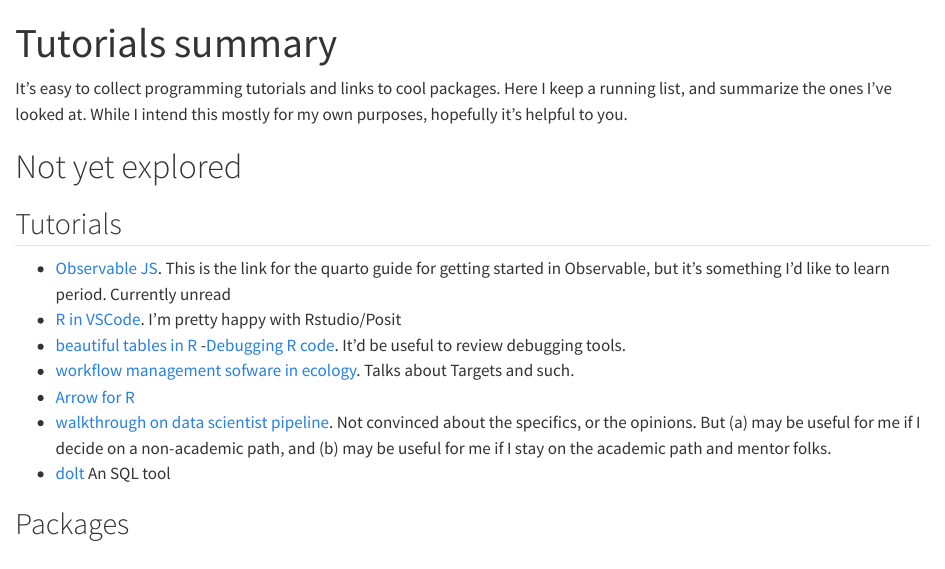
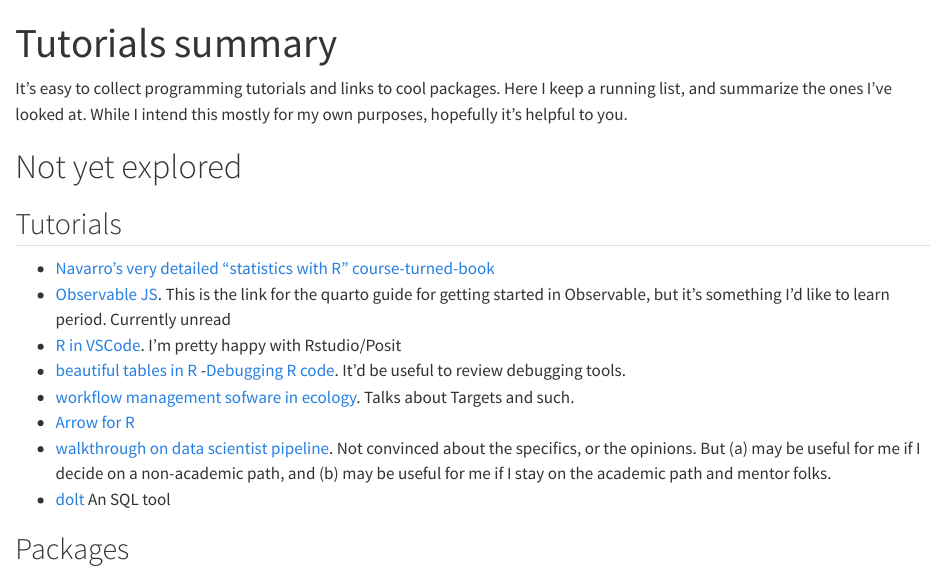
Before and after one commit to cbedwards/cbedwards.github.io, a Quarto document (tutorial lists.qmd): the page in a window 1100 px wide, from its top. Rendered offline with R 4.5, knitr and Pandoc in place of Quarto, with nearby package versions.

Commit message:
Updated with tutorial book

```diff
--- a/tutorial lists.qmd
+++ b/tutorial lists.qmd
@@ -8,6 +8,7 @@ It's easy to collect programming tutorials and links to cool packages. Here I ke
 
 ## Tutorials
 
+-   [Navarro's very detailed "statistics with R" course-turned-book ](https://learningstatisticswithr.com/)
 -   [Observable JS](https://quarto.org/docs/computations/ojs.html#overview). This is the link for the quarto guide for getting started in Observable, but it's something I'd like to learn period. Currently unread
 -   [R in VSCode](https://medium.com/analytics-vidhya/a-fresh-start-for-r-in-vscode-ec61ed108cf6). I'm pretty happy with Rstudio/Posit
 -   [beautiful tables in R](https://rfortherestofus.com/2019/11/how-to-make-beautiful-tables-in-r/) -[Debugging R code](https://rstats.wtf/debugging-r-code.html). It'd be useful to review debugging tools.
```
